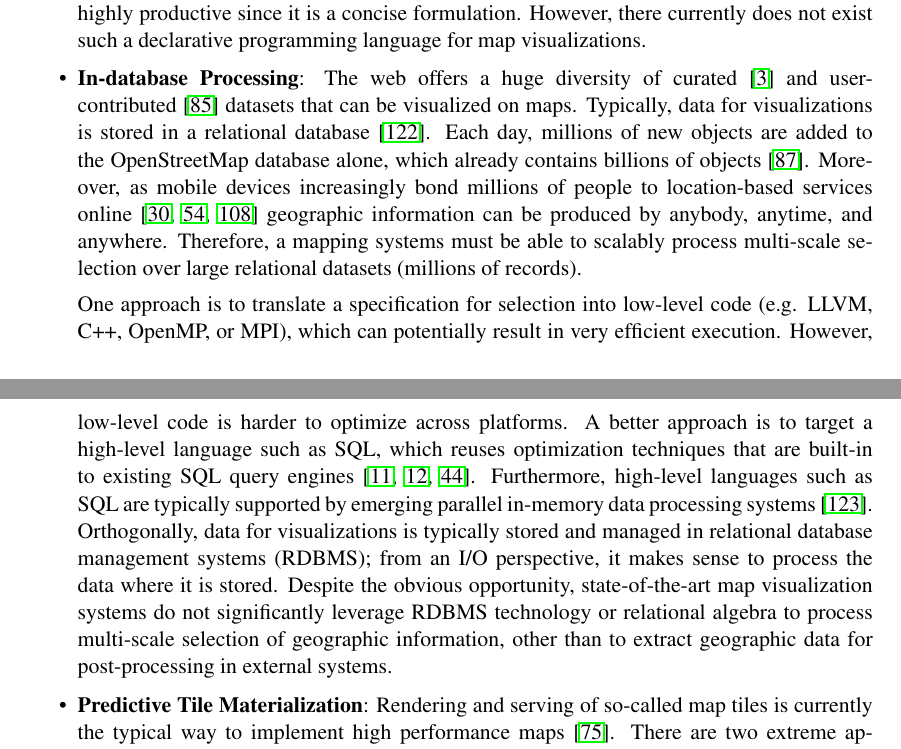
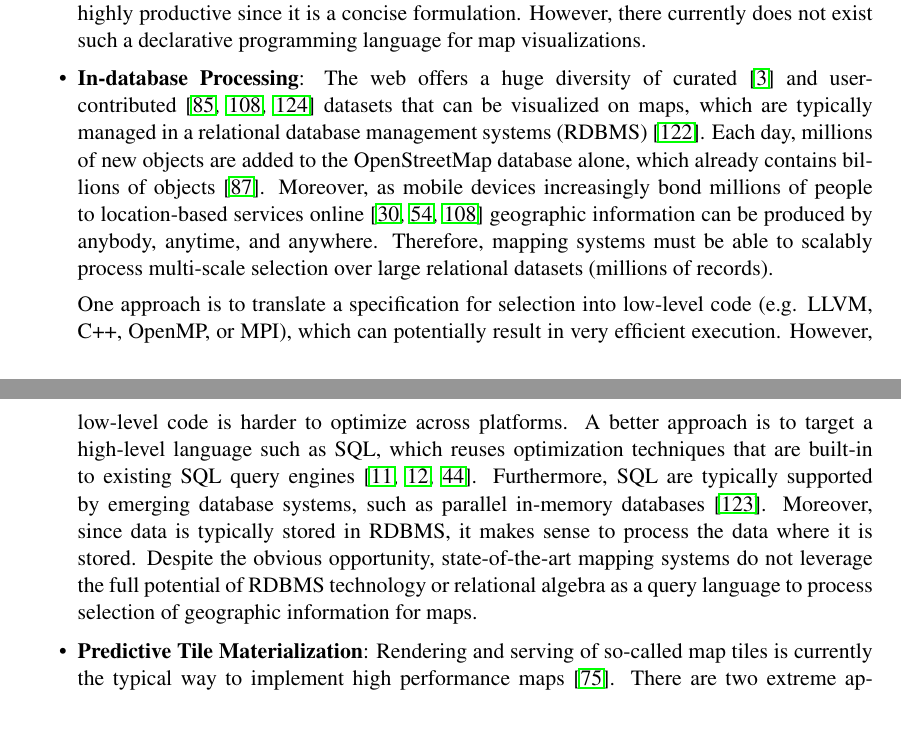
Before and after one commit to skipperkongen/phd-thesis, a LaTeX thesis (thesis.tex): two parts of pages 14 and 15 of 99, joined at a grey line, cut so that both start at the same text, the shorter picture padded with empty space. Compiled offline with pdfLaTeX.

Commit message:
1 jan, rush to the finish line

```diff
--- a/thesis.tex
+++ b/thesis.tex
@@ -296,9 +296,9 @@ Ideally, a well-studied and efficient algorithm can solve all instances in the u
 \item \textbf{Declarative Specification}: Selection systems today are polarized into automatic selection systems (suboptimal for most real cases) and highly-programmable map generalization systems (complex and time-consuming even for experts). There is currently a lack of a balanced systems in-between these two extremes, which can express selection for a wide range of thematic maps and can be efficiently programmed by more than GIS experts. As a programming approach, it makes sense that programmers state just the constraints and objectives of a map in a declarative geographic selection language, while leaving the minute selection of data to the system~\cite{meliou2011reverse}. This captures the essential requirements of map design, while being highly productive since it is a concise formulation. However, there currently does not exist such a declarative programming language for map visualizations.
 
 % IN-DATABASE PROCESSING
-\item \textbf{In-database Processing}: The web offers a huge diversity of curated~\cite{gst2014digitalmapsupply} and user-contributed~\cite{openstreetmap} datasets that can be visualized on maps. Typically, data for visualizations is stored in a relational database~\cite{wu2014case}. Each day, millions of new objects are added to the OpenStreetMap database alone, which already contains billions of objects~\cite{openstreetmap2014stats}. Moreover, as mobile devices increasingly bond millions of people to location-based services online~\cite{endomondo2014endomondo,tinder2014tinder,twitter2014twitter} geographic information can be produced by anybody, anytime, and anywhere. Therefore,  a mapping systems must be able to scalably process multi-scale selection over large relational datasets (millions of records).
-
-One approach is to translate a specification for selection into low-level code (e.g. LLVM, C++, OpenMP, or MPI), which can potentially result in very efficient execution. However, low-level code is harder to optimize across platforms. A better approach is to target a high-level language such as SQL, which reuses optimization techniques that are built-in to existing SQL query engines~\cite{boncz2005pathfinder, boncz2006monetdb, grust2009ferry}. Furthermore, high-level languages such as SQL are typically supported by emerging parallel in-memory data processing systems~\cite{zaharia2010spark}. Orthogonally, data for visualizations is typically stored and managed in relational database management systems (RDBMS); from an I/O perspective, it makes sense to process the data where it is stored. Despite the obvious opportunity, state-of-the-art map visualization systems do not significantly leverage RDBMS technology or relational algebra to process multi-scale selection of geographic information, other than to extract geographic data for post-processing in external systems.
+\item \textbf{In-database Processing}: The web offers a huge diversity of curated~\cite{gst2014digitalmapsupply} and user-contributed~\cite{openstreetmap,twitter2014twitter,zooniverse2014oldweather} datasets that can be visualized on maps, which are typically managed in a relational database management systems (RDBMS)~\cite{wu2014case}. Each day, millions of new objects are added to the OpenStreetMap database alone, which already contains billions of objects~\cite{openstreetmap2014stats}. Moreover, as mobile devices increasingly bond millions of people to location-based services online~\cite{endomondo2014endomondo,tinder2014tinder,twitter2014twitter} geographic information can be produced by anybody, anytime, and anywhere. Therefore, mapping systems must be able to scalably process multi-scale selection over large relational datasets (millions of records).
+
+One approach is to translate a specification for selection into low-level code (e.g. LLVM, C++, OpenMP, or MPI), which can potentially result in very efficient execution. However, low-level code is harder to optimize across platforms. A better approach is to target a high-level language such as SQL, which reuses optimization techniques that are built-in to existing SQL query engines~\cite{boncz2005pathfinder, boncz2006monetdb, grust2009ferry}. Furthermore, SQL are typically supported by emerging database systems, such as parallel in-memory databases~\cite{zaharia2010spark}. Moreover, since data is typically stored in RDBMS, it makes sense to process the data where it is stored. Despite the obvious opportunity, state-of-the-art mapping systems do not leverage the full potential of RDBMS technology or relational algebra as a query language to process selection of geographic information for maps.
 
 % PREDICTIVE TILE MATERIALIZATION
 \item \textbf{Predictive Tile Materialization}:
```
